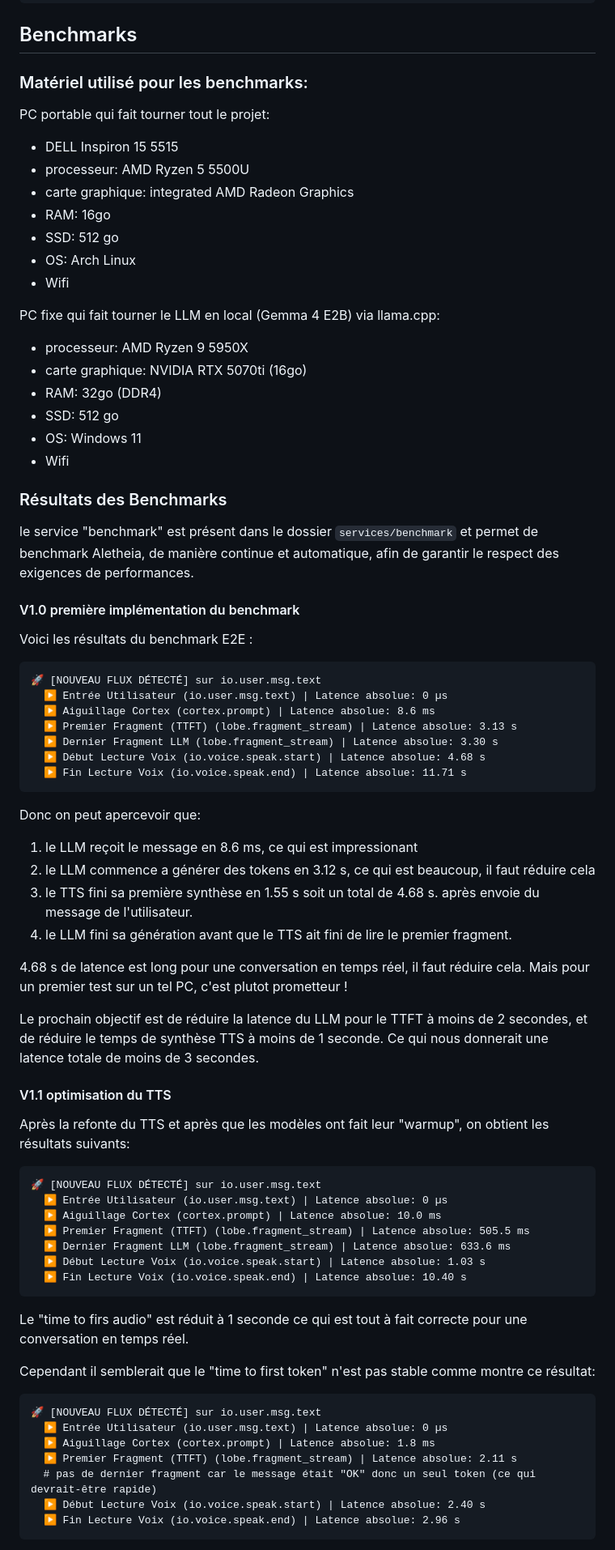
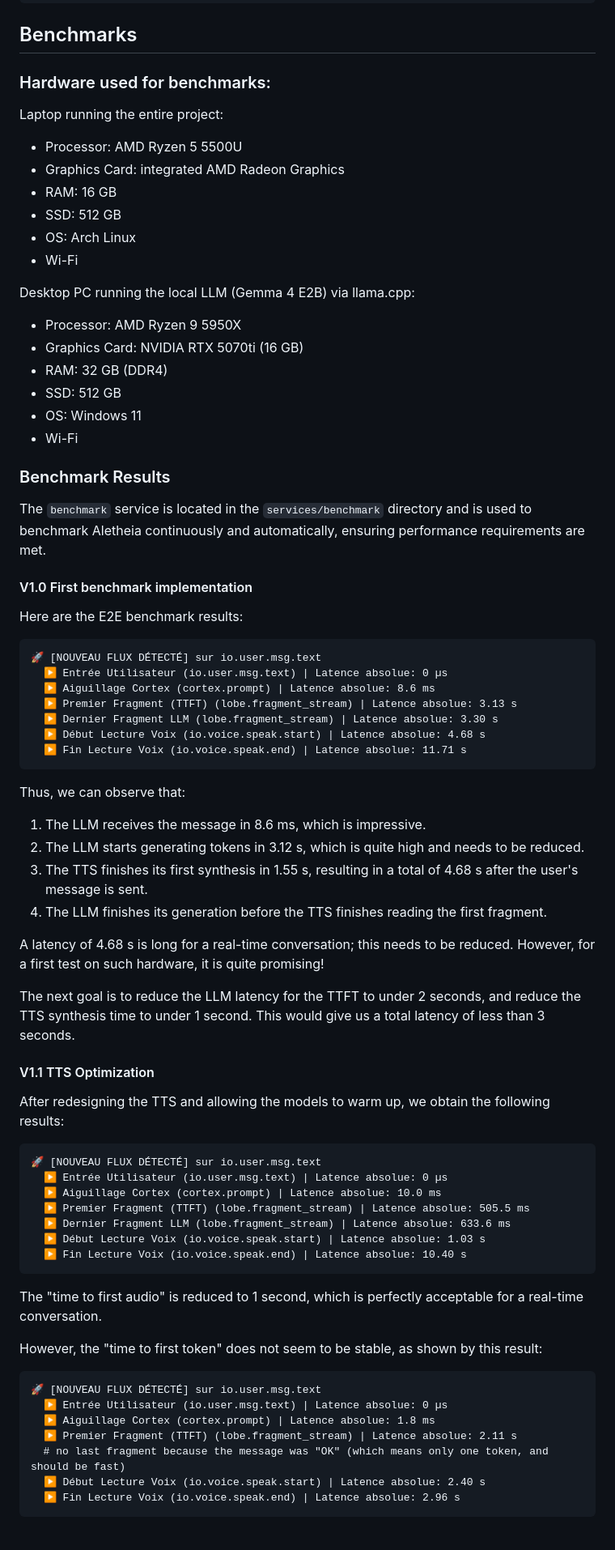
Before and after one commit to MiloBonbaril/Aletheia-V3, a Markdown page: README.md, the part around one of its changes. Shown at 81% size. Rendered like a GitHub page.

Commit message:
[CHANGE] translated the README to english
my bad I forget It was in english

````diff
--- a/README.md
+++ b/README.md
@@ -162,31 +162,30 @@ docker compose down
 
 ## Benchmarks
 
-### Matériel utilisé pour les benchmarks:
-PC portable qui fait tourner tout le projet:
-- DELL Inspiron 15 5515
-- processeur: AMD Ryzen 5 5500U
-- carte graphique: integrated AMD Radeon Graphics
-- RAM: 16go
-- SSD: 512 go
+### Hardware used for benchmarks:
+Laptop running the entire project:
+- Processor: AMD Ryzen 5 5500U
+- Graphics Card: integrated AMD Radeon Graphics
+- RAM: 16 GB
+- SSD: 512 GB
 - OS: Arch Linux
-- Wifi
+- Wi-Fi
 
-PC fixe qui fait tourner le LLM en local (Gemma 4 E2B) via llama.cpp:
-- processeur: AMD Ryzen 9 5950X
-- carte graphique: NVIDIA RTX 5070ti (16go)
-- RAM: 32go (DDR4)
-- SSD: 512 go
+Desktop PC running the local LLM (Gemma 4 E2B) via llama.cpp:
+- Processor: AMD Ryzen 9 5950X
+- Graphics Card: NVIDIA RTX 5070ti (16 GB)
+- RAM: 32 GB (DDR4)
+- SSD: 512 GB
 - OS: Windows 11
-- Wifi
+- Wi-Fi
 
-### Résultats des Benchmarks
+### Benchmark Results
 
-le service "benchmark" est présent dans le dossier `services/benchmark` et permet de benchmark Aletheia, de manière continue et automatique, afin de garantir le respect des exigences de performances.
+The `benchmark` service is located in the `services/benchmark` directory and is used to benchmark Aletheia continuously and automatically, ensuring performance requirements are met.
 
-#### V1.0 première implémentation du benchmark
+#### V1.0 First benchmark implementation
 
-Voici les résultats du benchmark E2E :
+Here are the E2E benchmark results:
 ```
 🚀 [NOUVEAU FLUX DÉTECTÉ] sur io.user.msg.text
   ▶ Entrée Utilisateur (io.user.msg.text) | Latence absolue: 0 µs
@@ -197,19 +196,19 @@ Voici les résultats du benchmark E2E :
   ▶ Fin Lecture Voix (io.voice.speak.end) | Latence absolue: 11.71 s
 ```
 
-Donc on peut apercevoir que:
-1. le LLM reçoit le message en 8.6 ms, ce qui est impressionant
-2. le LLM commence a générer des tokens en 3.12 s, ce qui est beaucoup, il faut réduire cela
-3. le TTS fini sa première synthèse en 1.55 s soit un total de 4.68 s. après envoie du message de l'utilisateur.
-4. le LLM fini sa génération avant que le TTS ait fini de lire le premier fragment.
+Thus, we can observe that:
+1. The LLM receives the message in 8.6 ms, which is impressive.
+2. The LLM starts generating tokens in 3.12 s, which is quite high and needs to be reduced.
+3. The TTS finishes its first synthesis in 1.55 s, resulting in a total of 4.68 s after the user's message is sent.
+4. The LLM finishes its generation before the TTS finishes reading the first fragment.
 
-4.68 s de latence est long pour une conversation en temps réel, il faut réduire cela. Mais pour un premier test sur un tel PC, c'est plutot prometteur !
+A latency of 4.68 s is long for a real-time conversation; this needs to be reduced. However, for a first test on such hardware, it is quite promising!
 
-Le prochain objectif est de réduire la latence du LLM pour le TTFT à moins de 2 secondes, et de réduire le temps de synthèse TTS à moins de 1 seconde. Ce qui nous donnerait une latence totale de moins de 3 secondes.
+The next goal is to reduce the LLM latency for the TTFT to under 2 seconds, and reduce the TTS synthesis time to under 1 second. This would give us a total latency of less than 3 seconds.
 
-#### V1.1 optimisation du TTS
+#### V1.1 TTS Optimization
 
-Après la refonte du TTS et après que les modèles ont fait leur "warmup", on obtient les résultats suivants:
+After redesigning the TTS and allowing the models to warm up, we obtain the following results:
 ```
 🚀 [NOUVEAU FLUX DÉTECTÉ] sur io.user.msg.text
   ▶ Entrée Utilisateur (io.user.msg.text) | Latence absolue: 0 µs
@@ -219,15 +218,15 @@ Après la refonte du TTS et après que les modèles ont fait leur "warmup", on o
   ▶ Début Lecture Voix (io.voice.speak.start) | Latence absolue: 1.03 s
   ▶ Fin Lecture Voix (io.voice.speak.end) | Latence absolue: 10.40 s
 ```
-Le "time to firs audio" est réduit à 1 seconde ce qui est tout à fait correcte pour une conversation en temps réel.
+The "time to first audio" is reduced to 1 second, which is perfectly acceptable for a real-time conversation.
 
-Cependant il semblerait que le "time to first token" n'est pas stable comme montre ce résultat:
+However, the "time to first token" does not seem to be stable, as shown by this result:
 ```
 🚀 [NOUVEAU FLUX DÉTECTÉ] sur io.user.msg.text
   ▶ Entrée Utilisateur (io.user.msg.text) | Latence absolue: 0 µs
   ▶ Aiguillage Cortex (cortex.prompt) | Latence absolue: 1.8 ms
   ▶ Premier Fragment (TTFT) (lobe.fragment_stream) | Latence absolue: 2.11 s
-  # pas de dernier fragment car le message était "OK" donc un seul token (ce qui devrait-être rapide)
+  # no last fragment because the message was "OK" (which means only one token, and should be fast)
   ▶ Début Lecture Voix (io.voice.speak.start) | Latence absolue: 2.40 s
   ▶ Fin Lecture Voix (io.voice.speak.end) | Latence absolue: 2.96 s
 ```
````
Also changed, not shown: other parts of README.md (+1 -1 lines).
